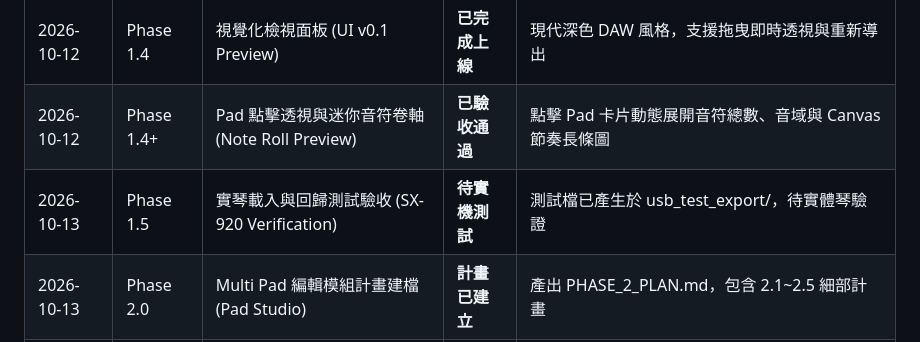
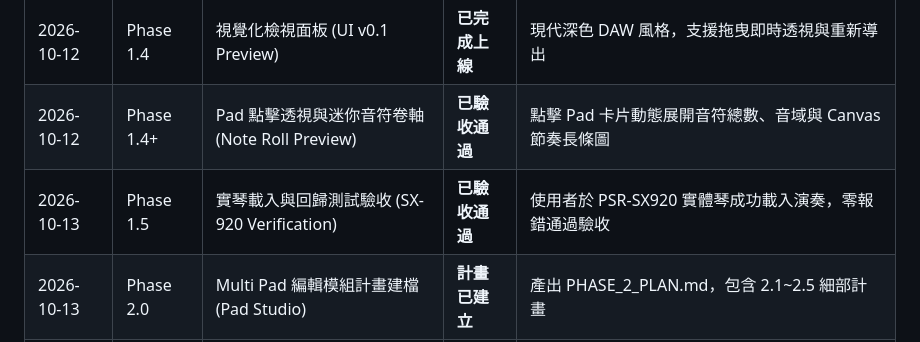
Before and after one commit to CMChen59/Yamaha-Midi-Edit, a Markdown page: PROJECT_PLAN.md, the part around one of its changes. GitHub-like rendering.

```diff
--- a/PROJECT_PLAN.md
+++ b/PROJECT_PLAN.md
@@ -87,6 +87,6 @@
 | 2026-10-12 | Phase 1.3 | 無損重構器與二進位驗證 (Round-trip) | **已驗收通過** | 真實檔案 Byte-by-byte 深度比對 100% 一致無損 |
 | 2026-10-12 | Phase 1.4 | 視覺化檢視面板 (UI v0.1 Preview) | **已完成上線** | 現代深色 DAW 風格，支援拖曳即時透視與重新導出 |
 | 2026-10-12 | Phase 1.4+ | Pad 點擊透視與迷你音符卷軸 (Note Roll Preview) | **已驗收通過** | 點擊 Pad 卡片動態展開音符總數、音域與 Canvas 節奏長條圖 |
-| 2026-10-13 | Phase 1.5 | 實琴載入與回歸測試驗收 (SX-920 Verification) | **待實機測試** | 測試檔已產生於 usb_test_export/，待實體琴驗證 |
+| 2026-10-13 | Phase 1.5 | 實琴載入與回歸測試驗收 (SX-920 Verification) | **已驗收通過** | 使用者於 PSR-SX920 實體琴成功載入演奏，零報錯通過驗收 |
 | 2026-10-13 | Phase 2.0 | Multi Pad 編輯模組計畫建檔 (Pad Studio) | **計畫已建立** | 產出 PHASE_2_PLAN.md，包含 2.1~2.5 細部計畫 |
 | 2026-10-13 | Phase 2.1 | Pad Studio 互動編輯介面與二進位同步 | **已驗收通過** | 名稱、CM、RP、圖示、音量推桿、Pan、混響、音色即時修改與二進位同步匯出 |
```
Also changed, not shown: other parts of PROJECT_PLAN.md (+2 -2 lines), PHASE_1_PLAN.md (+1 -1 lines).
